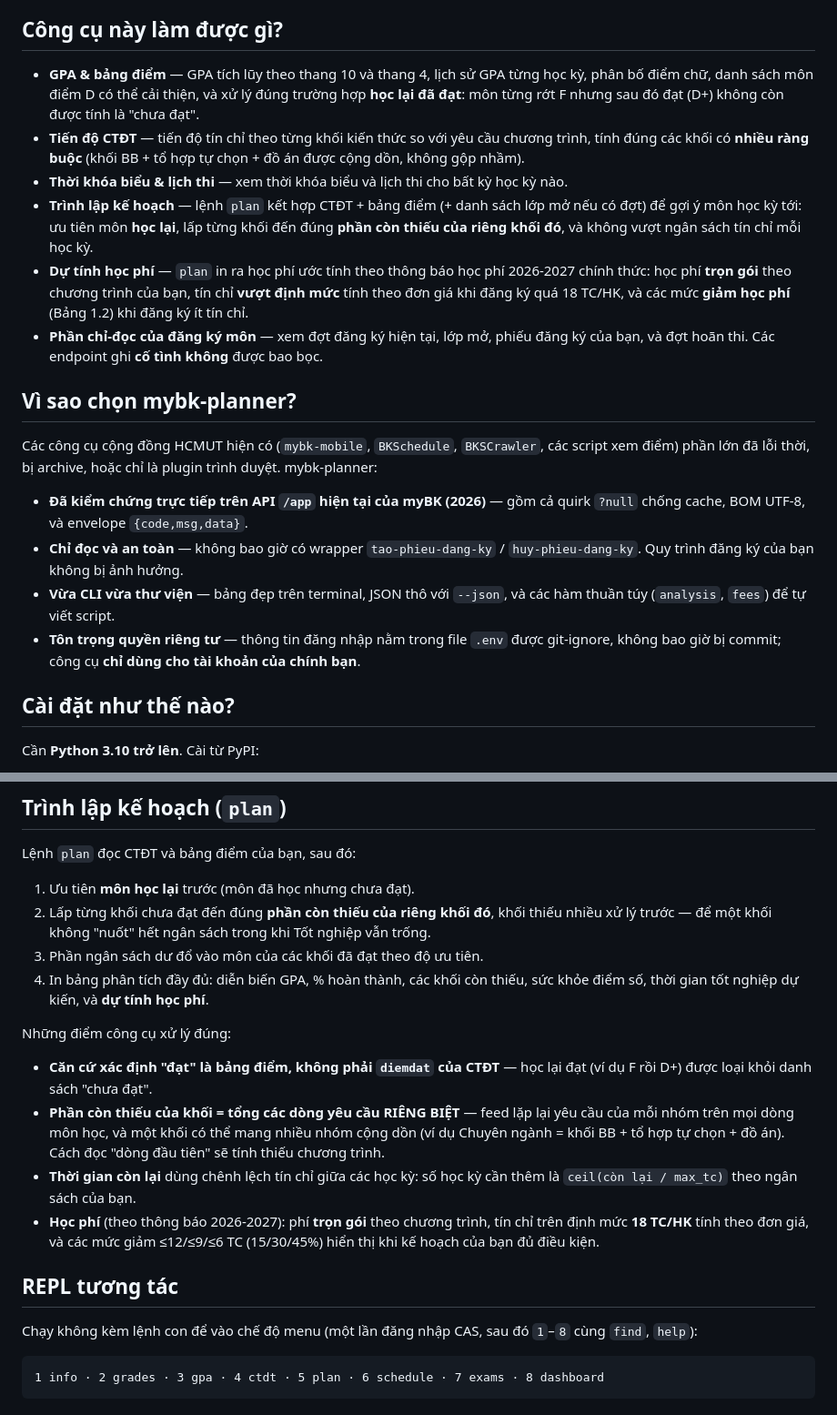
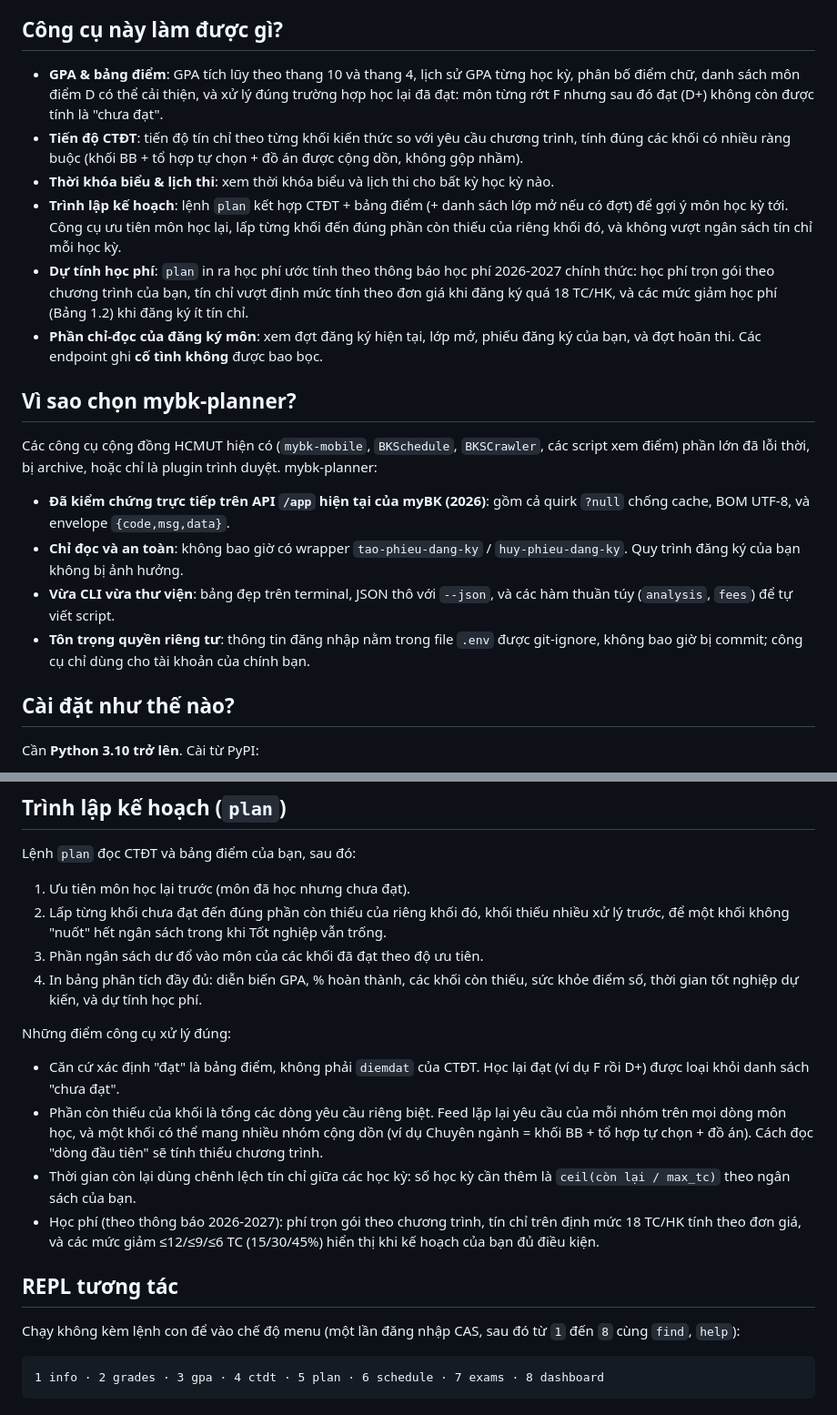
Before and after one commit to danhnth/mybk-planner, a Markdown page: README.vi.md, 2 parts joined by grey strips. Shown at 91% size. Drawn GitHub-style.

Commit message:
fix: standardize formatting and improve clarity in Vietnamese README

````diff
--- a/README.vi.md
+++ b/README.vi.md
@@ -31,21 +31,21 @@ Công cụ chỉ đọc: **tìm** lớp và **gợi ý** kế hoạch, còn vi
 
 ## Công cụ này làm được gì?
 
-- **GPA & bảng điểm** — GPA tích lũy theo thang 10 và thang 4, lịch sử GPA từng học kỳ, phân bố điểm chữ, danh sách môn điểm D có thể cải thiện, và xử lý đúng trường hợp **học lại đã đạt**: môn từng rớt F nhưng sau đó đạt (D+) không còn được tính là "chưa đạt".
-- **Tiến độ CTĐT** — tiến độ tín chỉ theo từng khối kiến thức so với yêu cầu chương trình, tính đúng các khối có **nhiều ràng buộc** (khối BB + tổ hợp tự chọn + đồ án được cộng dồn, không gộp nhầm).
-- **Thời khóa biểu & lịch thi** — xem thời khóa biểu và lịch thi cho bất kỳ học kỳ nào.
-- **Trình lập kế hoạch** — lệnh `plan` kết hợp CTĐT + bảng điểm (+ danh sách lớp mở nếu có đợt) để gợi ý môn học kỳ tới: ưu tiên môn **học lại**, lấp từng khối đến đúng **phần còn thiếu của riêng khối đó**, và không vượt ngân sách tín chỉ mỗi học kỳ.
-- **Dự tính học phí** — `plan` in ra học phí ước tính theo thông báo học phí 2026-2027 chính thức: học phí **trọn gói** theo chương trình của bạn, tín chỉ **vượt định mức** tính theo đơn giá khi đăng ký quá 18 TC/HK, và các mức **giảm học phí** (Bảng 1.2) khi đăng ký ít tín chỉ.
-- **Phần chỉ-đọc của đăng ký môn** — xem đợt đăng ký hiện tại, lớp mở, phiếu đăng ký của bạn, và đợt hoãn thi. Các endpoint ghi **cố tình không** được bao bọc.
+- **GPA & bảng điểm**: GPA tích lũy theo thang 10 và thang 4, lịch sử GPA từng học kỳ, phân bố điểm chữ, danh sách môn điểm D có thể cải thiện, và xử lý đúng trường hợp học lại đã đạt: môn từng rớt F nhưng sau đó đạt (D+) không còn được tính là "chưa đạt".
+- **Tiến độ CTĐT**: tiến độ tín chỉ theo từng khối kiến thức so với yêu cầu chương trình, tính đúng các khối có nhiều ràng buộc (khối BB + tổ hợp tự chọn + đồ án được cộng dồn, không gộp nhầm).
+- **Thời khóa biểu & lịch thi**: xem thời khóa biểu và lịch thi cho bất kỳ học kỳ nào.
+- **Trình lập kế hoạch**: lệnh `plan` kết hợp CTĐT + bảng điểm (+ danh sách lớp mở nếu có đợt) để gợi ý môn học kỳ tới. Công cụ ưu tiên môn học lại, lấp từng khối đến đúng phần còn thiếu của riêng khối đó, và không vượt ngân sách tín chỉ mỗi học kỳ.
+- **Dự tính học phí**: `plan` in ra học phí ước tính theo thông báo học phí 2026-2027 chính thức: học phí trọn gói theo chương trình của bạn, tín chỉ vượt định mức tính theo đơn giá khi đăng ký quá 18 TC/HK, và các mức giảm học phí (Bảng 1.2) khi đăng ký ít tín chỉ.
+- **Phần chỉ-đọc của đăng ký môn**: xem đợt đăng ký hiện tại, lớp mở, phiếu đăng ký của bạn, và đợt hoãn thi. Các endpoint ghi **cố tình không** được bao bọc.
 
 ## Vì sao chọn mybk-planner?
 
 Các công cụ cộng đồng HCMUT hiện có (`mybk-mobile`, `BKSchedule`, `BKSCrawler`, các script xem điểm) phần lớn đã lỗi thời, bị archive, hoặc chỉ là plugin trình duyệt. mybk-planner:
 
-- **Đã kiểm chứng trực tiếp trên API `/app` hiện tại của myBK (2026)** — gồm cả quirk `?null` chống cache, BOM UTF-8, và envelope `{code,msg,data}`.
-- **Chỉ đọc và an toàn** — không bao giờ có wrapper `tao-phieu-dang-ky` / `huy-phieu-dang-ky`. Quy trình đăng ký của bạn không bị ảnh hưởng.
-- **Vừa CLI vừa thư viện** — bảng đẹp trên terminal, JSON thô với `--json`, và các hàm thuần túy (`analysis`, `fees`) để tự viết script.
-- **Tôn trọng quyền riêng tư** — thông tin đăng nhập nằm trong file `.env` được git-ignore, không bao giờ bị commit; công cụ **chỉ dùng cho tài khoản của chính bạn**.
+- **Đã kiểm chứng trực tiếp trên API `/app` hiện tại của myBK (2026)**: gồm cả quirk `?null` chống cache, BOM UTF-8, và envelope `{code,msg,data}`.
+- **Chỉ đọc và an toàn**: không bao giờ có wrapper `tao-phieu-dang-ky` / `huy-phieu-dang-ky`. Quy trình đăng ký của bạn không bị ảnh hưởng.
+- **Vừa CLI vừa thư viện**: bảng đẹp trên terminal, JSON thô với `--json`, và các hàm thuần túy (`analysis`, `fees`) để tự viết script.
+- **Tôn trọng quyền riêng tư**: thông tin đăng nhập nằm trong file `.env` được git-ignore, không bao giờ bị commit; công cụ chỉ dùng cho tài khoản của chính bạn.
 
 ## Cài đặt như thế nào?
 
@@ -121,21 +121,21 @@ mybk-planner plan --max-tc 18 --semester 20253 --json
 
 Lệnh `plan` đọc CTĐT và bảng điểm của bạn, sau đó:
 
-1. Ưu tiên **môn học lại** trước (môn đã học nhưng chưa đạt).
-2. Lấp từng khối chưa đạt đến đúng **phần còn thiếu của riêng khối đó**, khối thiếu nhiều xử lý trước — để một khối không "nuốt" hết ngân sách trong khi Tốt nghiệp vẫn trống.
+1. Ưu tiên môn học lại trước (môn đã học nhưng chưa đạt).
+2. Lấp từng khối chưa đạt đến đúng phần còn thiếu của riêng khối đó, khối thiếu nhiều xử lý trước, để một khối không "nuốt" hết ngân sách trong khi Tốt nghiệp vẫn trống.
 3. Phần ngân sách dư đổ vào môn của các khối đã đạt theo độ ưu tiên.
-4. In bảng phân tích đầy đủ: diễn biến GPA, % hoàn thành, các khối còn thiếu, sức khỏe điểm số, thời gian tốt nghiệp dự kiến, và **dự tính học phí**.
+4. In bảng phân tích đầy đủ: diễn biến GPA, % hoàn thành, các khối còn thiếu, sức khỏe điểm số, thời gian tốt nghiệp dự kiến, và dự tính học phí.
 
 Những điểm công cụ xử lý đúng:
 
-- **Căn cứ xác định "đạt" là bảng điểm, không phải `diemdat` của CTĐT** — học lại đạt (ví dụ F rồi D+) được loại khỏi danh sách "chưa đạt".
-- **Phần còn thiếu của khối = tổng các dòng yêu cầu RIÊNG BIỆT** — feed lặp lại yêu cầu của mỗi nhóm trên mọi dòng môn học, và một khối có thể mang nhiều nhóm cộng dồn (ví dụ Chuyên ngành = khối BB + tổ hợp tự chọn + đồ án). Cách đọc "dòng đầu tiên" sẽ tính thiếu chương trình.
-- **Thời gian còn lại** dùng chênh lệch tín chỉ giữa các học kỳ: số học kỳ cần thêm là `ceil(còn lại / max_tc)` theo ngân sách của bạn.
-- **Học phí** (theo thông báo 2026-2027): phí **trọn gói** theo chương trình, tín chỉ trên định mức **18 TC/HK** tính theo đơn giá, và các mức giảm ≤12/≤9/≤6 TC (15/30/45%) hiển thị khi kế hoạch của bạn đủ điều kiện.
+- Căn cứ xác định "đạt" là bảng điểm, không phải `diemdat` của CTĐT. Học lại đạt (ví dụ F rồi D+) được loại khỏi danh sách "chưa đạt".
+- Phần còn thiếu của khối là tổng các dòng yêu cầu riêng biệt. Feed lặp lại yêu cầu của mỗi nhóm trên mọi dòng môn học, và một khối có thể mang nhiều nhóm cộng dồn (ví dụ Chuyên ngành = khối BB + tổ hợp tự chọn + đồ án). Cách đọc "dòng đầu tiên" sẽ tính thiếu chương trình.
+- Thời gian còn lại dùng chênh lệch tín chỉ giữa các học kỳ: số học kỳ cần thêm là `ceil(còn lại / max_tc)` theo ngân sách của bạn.
+- Học phí (theo thông báo 2026-2027): phí trọn gói theo chương trình, tín chỉ trên định mức 18 TC/HK tính theo đơn giá, và các mức giảm ≤12/≤9/≤6 TC (15/30/45%) hiển thị khi kế hoạch của bạn đủ điều kiện.
 
 ## REPL tương tác
 
-Chạy không kèm lệnh con để vào chế độ menu (một lần đăng nhập CAS, sau đó `1`–`8` cùng `find`, `help`):
+Chạy không kèm lệnh con để vào chế độ menu (một lần đăng nhập CAS, sau đó từ `1` đến `8` cùng `find`, `help`):
 
 ```
 1 info · 2 grades · 3 gpa · 4 ctdt · 5 plan · 6 schedule · 7 exams · 8 dashboard
````
Also changed, not shown: other parts of README.vi.md (+10 -10 lines).
